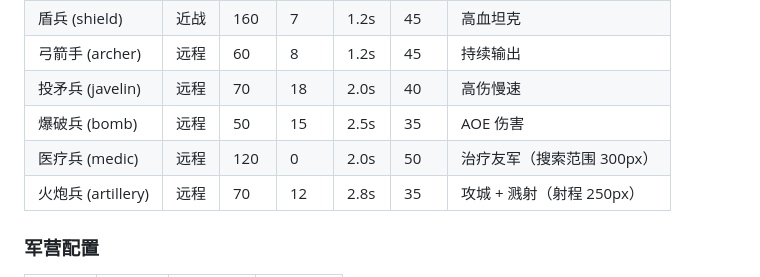
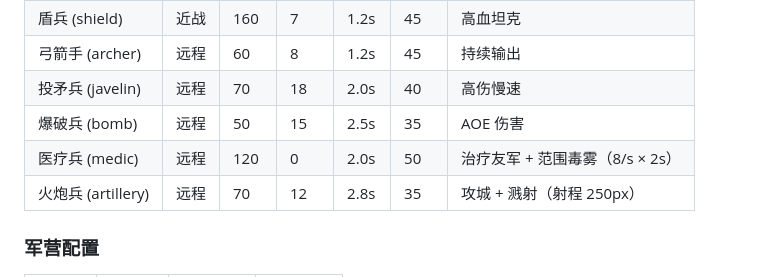
Before and after one commit to KevinXiang/camp-calsh, a Markdown page: README.md, the part around the change. Drawn GitHub-style.

Commit message:
docs: 更新 README 添加医疗兵毒攻击

```diff
--- a/README.md
+++ b/README.md
@@ -46,7 +46,7 @@ npm test
 | 弓箭手 (archer) | 远程 | 60 | 8 | 1.2s | 45 | 持续输出 |
 | 投矛兵 (javelin) | 远程 | 70 | 18 | 2.0s | 40 | 高伤慢速 |
 | 爆破兵 (bomb) | 远程 | 50 | 15 | 2.5s | 35 | AOE 伤害 |
-| 医疗兵 (medic) | 远程 | 120 | 0 | 2.0s | 50 | 治疗友军（搜索范围 300px） |
+| 医疗兵 (medic) | 远程 | 120 | 0 | 2.0s | 50 | 治疗友军 + 范围毒雾（8/s × 2s） |
 | 火炮兵 (artillery) | 远程 | 70 | 12 | 2.8s | 35 | 攻城 + 溅射（射程 250px） |
 
 ### 军营配置
```
